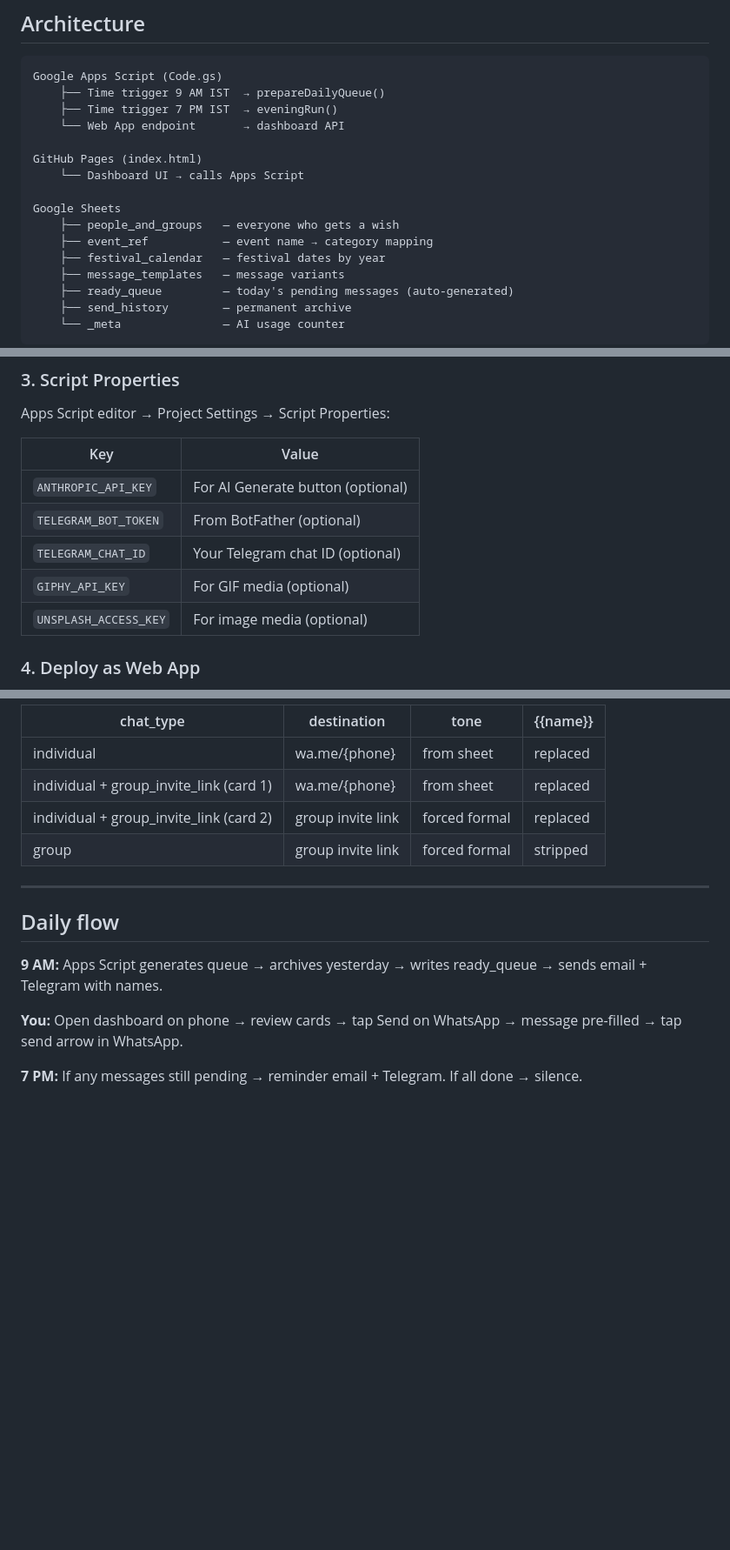
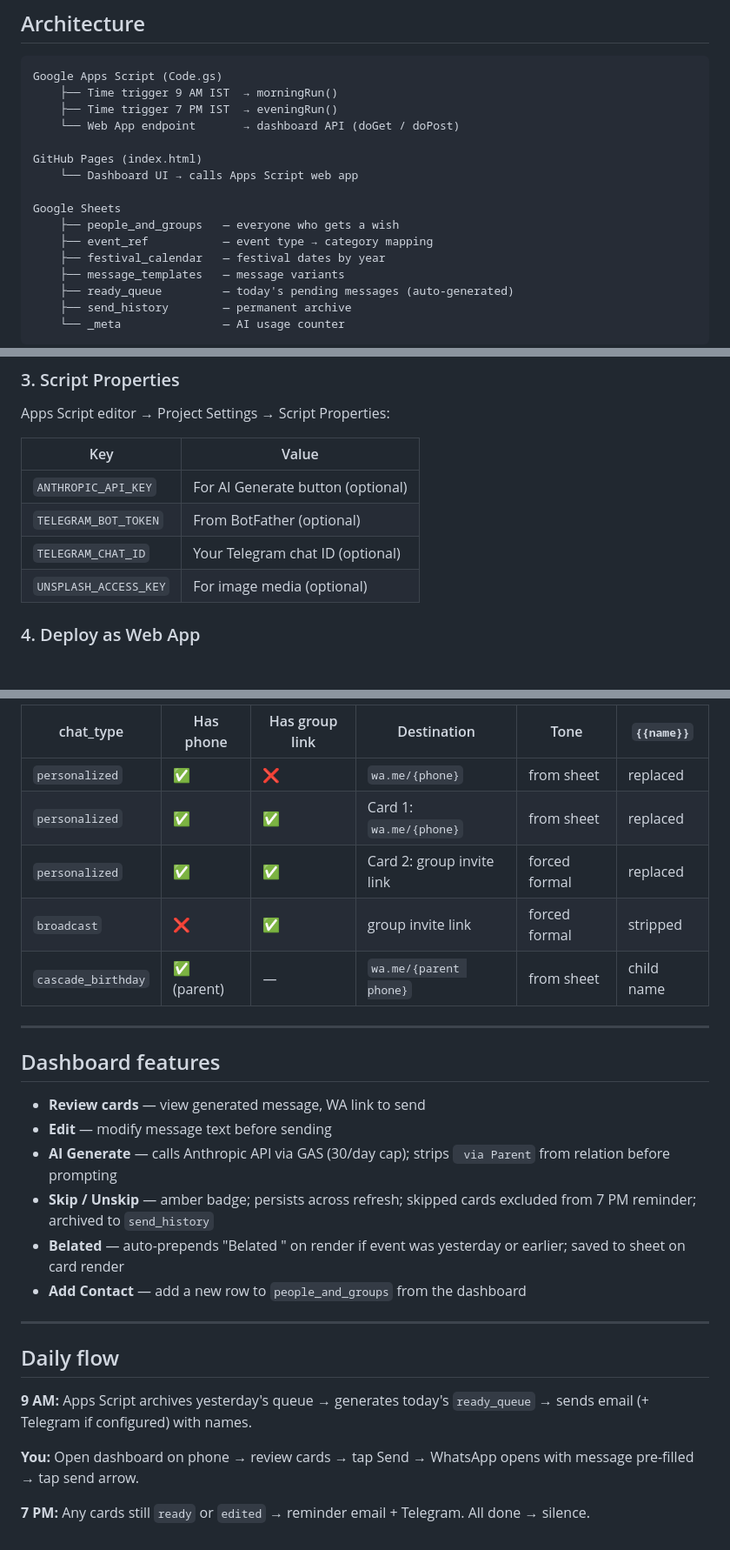
Before and after one commit to sugamkuchhal/wa_automation, a Markdown page: README.md, 3 parts joined by grey strips. Shown at 87% size. GitHub-like rendering; blank space fills up the shorter version.

````diff
--- a/README.md
+++ b/README.md
@@ -10,16 +10,16 @@ A human-in-the-loop WhatsApp messaging agent. Generates personalised birthday, a
 
 ```
 Google Apps Script (Code.gs)
-    ├── Time trigger 9 AM IST  → prepareDailyQueue()
+    ├── Time trigger 9 AM IST  → morningRun()
     ├── Time trigger 7 PM IST  → eveningRun()
-    └── Web App endpoint       → dashboard API
+    └── Web App endpoint       → dashboard API (doGet / doPost)
 
 GitHub Pages (index.html)
-    └── Dashboard UI → calls Apps Script
+    └── Dashboard UI → calls Apps Script web app
 
 Google Sheets
     ├── people_and_groups   — everyone who gets a wish
-    ├── event_ref           — event name → category mapping
+    ├── event_ref           — event type → category mapping
     ├── festival_calendar   — festival dates by year
     ├── message_templates   — message variants
     ├── ready_queue         — today's pending messages (auto-generated)
@@ -75,7 +75,6 @@ Apps Script editor → Project Settings → Script Properties:
 | `ANTHROPIC_API_KEY` | For AI Generate button (optional) |
 | `TELEGRAM_BOT_TOKEN` | From BotFather (optional) |
 | `TELEGRAM_CHAT_ID` | Your Telegram chat ID (optional) |
-| `GIPHY_API_KEY` | For GIF media (optional) |
 | `UNSPLASH_ACCESS_KEY` | For image media (optional) |
 
 ### 4. Deploy as Web App
@@ -146,17 +155,29 @@ Templates support `{{name}}` placeholder. Match priority: exact (event+lang+tone
 
-| chat_type | destination | tone | {{name}} |
-|---|---|---|---|
-| individual | wa.me/{phone} | from sheet | replaced |
-| individual + group_invite_link (card 1) | wa.me/{phone} | from sheet | replaced |
-| individual + group_invite_link (card 2) | group invite link | forced formal | replaced |
-| group | group invite link | forced formal | stripped |
+| chat_type | Has phone | Has group link | Destination | Tone | `{{name}}` |
+|---|---|---|---|---|---|
+| `personalized` | ✅ | ❌ | `wa.me/{phone}` | from sheet | replaced |
+| `personalized` | ✅ | ✅ | Card 1: `wa.me/{phone}` | from sheet | replaced |
+| `personalized` | ✅ | ✅ | Card 2: group invite link | forced formal | replaced |
+| `broadcast` | ❌ | ✅ | group invite link | forced formal | stripped |
+| `cascade_birthday` | ✅ (parent) | — | `wa.me/{parent phone}` | from sheet | child name |
+
+---
+
+## Dashboard features
+
+- **Review cards** — view generated message, WA link to send
+- **Edit** — modify message text before sending
+- **AI Generate** — calls Anthropic API via GAS (30/day cap); strips ` via Parent` from relation before prompting
+- **Skip / Unskip** — amber badge; persists across refresh; skipped cards excluded from 7 PM reminder; archived to `send_history`
+- **Belated** — auto-prepends "Belated " on render if event was yesterday or earlier; saved to sheet on card render
+- **Add Contact** — add a new row to `people_and_groups` from the dashboard
 
 ---
 
 ## Daily flow
 
-**9 AM:** Apps Script generates queue → archives yesterday → writes ready_queue → sends email + Telegram with names.
+**9 AM:** Apps Script archives yesterday's queue → generates today's `ready_queue` → sends email (+ Telegram if configured) with names.
 
-**You:** Open dashboard on phone → review cards → tap Send on WhatsApp → message pre-filled → tap send arrow in WhatsApp.
+**You:** Open dashboard on phone → review cards → tap Send → WhatsApp opens with message pre-filled → tap send arrow.
 
-**7 PM:** If any messages still pending → reminder email + Telegram. If all done → silence.
+**7 PM:** Any cards still `ready` or `edited` → reminder email + Telegram. All done → silence.
````
Also changed, not shown: other parts of README.md (+33 -23 lines).
